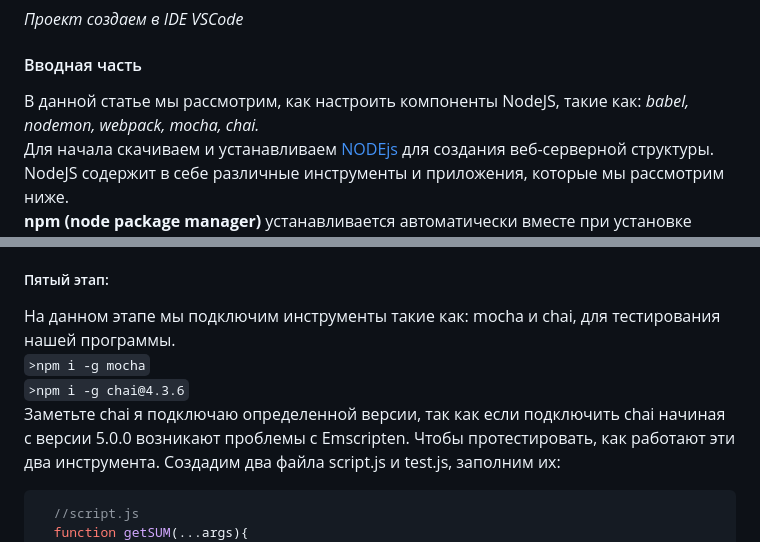
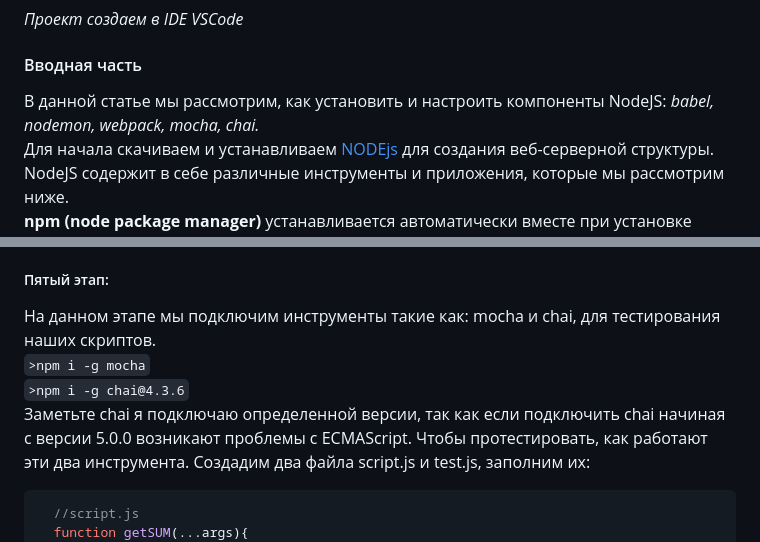
Before and after one commit to NikitaVasil/SettingsJS, a Markdown page: README.md, 2 parts joined by grey strips. Rendered like a GitHub page.

````diff
--- a/README.md
+++ b/README.md
@@ -1,7 +1,7 @@
 # Настройка проекта на JS
 _Проект создаем в IDE VSCode_
 #### Вводная часть
-В данной статье мы рассмотрим, как настроить компоненты NodeJS, такие как: _babel, nodemon, webpack, mocha, chai._<br>
+В данной статье мы рассмотрим, как установить и настроить компоненты NodeJS: _babel, nodemon, webpack, mocha, chai._<br>
 Для начала скачиваем и устанавливаем [NODEjs](https://nodejs.org/en "nodejs home") для создания веб-серверной структуры.<br>
 NodeJS содержит в себе различные инструменты и приложения, которые мы рассмотрим ниже.<br>
 __npm (node package manager)__ устанавливается автоматически вместе при установке nodejs.<br>
@@ -126,10 +126,10 @@ __npm (node package manager)__ устанавливается автоматич
 
 
 ##### Пятый этап:
-На данном этапе мы подключим инструменты такие как: mocha и chai, для тестирования нашей программы.<br>
+На данном этапе мы подключим инструменты такие как: mocha и chai, для тестирования наших скриптов.<br>
 `>npm i -g mocha`<br>
 `>npm i -g chai@4.3.6`<br>
-Заметьте chai я подключаю определенной версии, так как если подключить chai начиная с версии 5.0.0 возникают проблемы с Emscripten.
+Заметьте chai я подключаю определенной версии, так как если подключить chai начиная с версии 5.0.0 возникают проблемы с ECMAScript.
 Чтобы протестировать, как работают эти два инструмента. Создадим два файла script.js и test.js, заполним их:
 ```js
   //script.js
````
